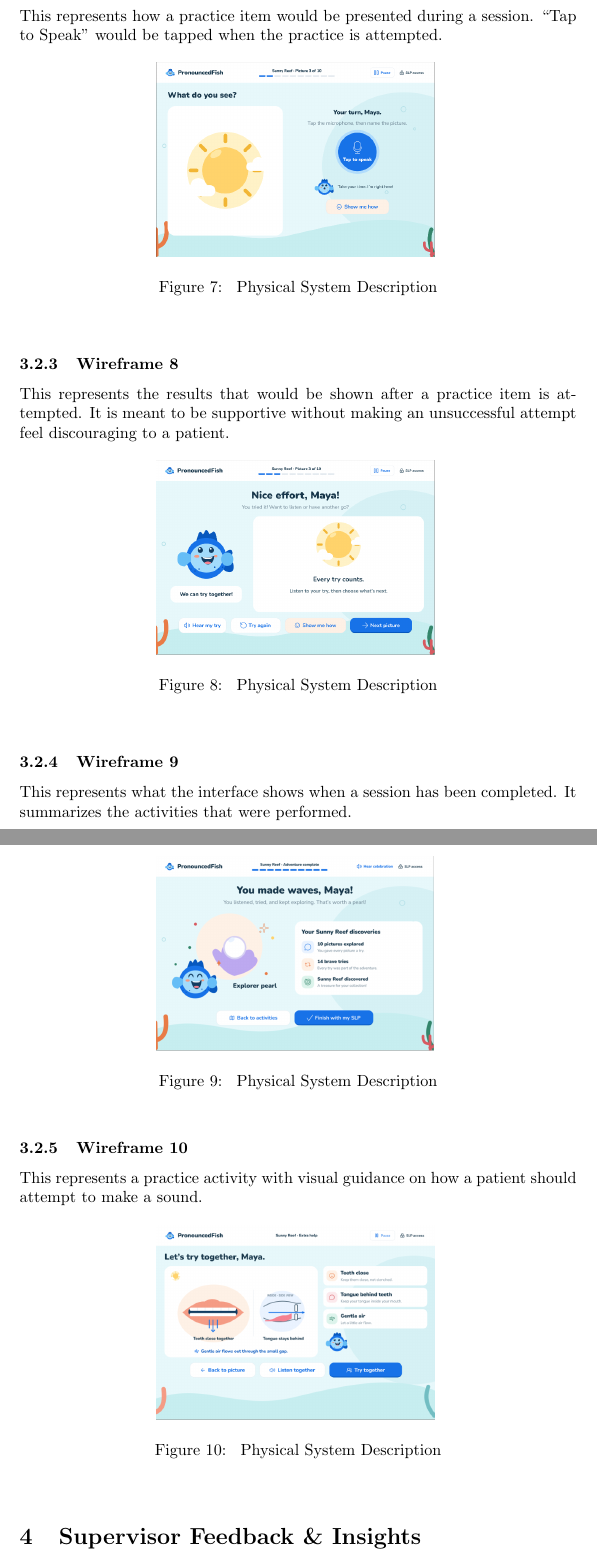
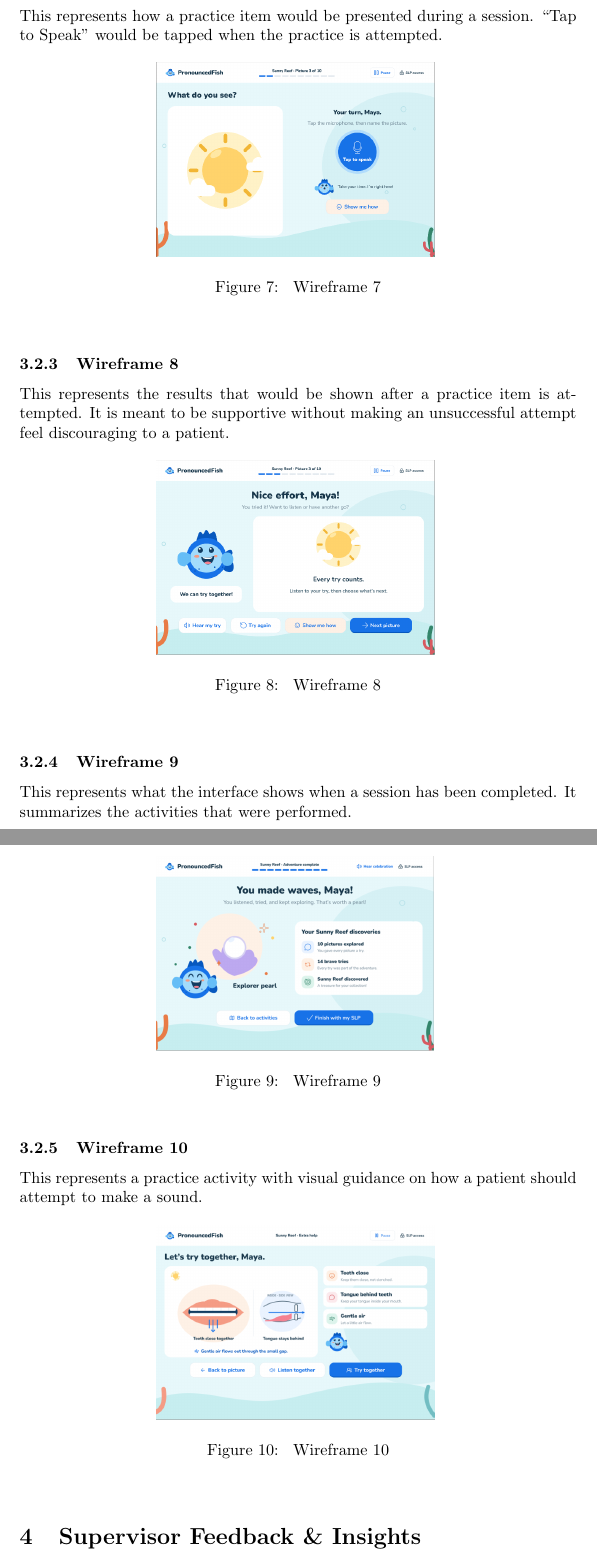
Before and after one commit to lilyporter/Ghoti, a LaTeX document (docs/CDs/Wireframe/Wireframe.tex): two parts of pages 8 and 9 of 12, joined at a grey line, cut so that both start at the same text. Compiled offline with pdfLaTeX; a LaTeX package or settings file that is missing is left out.

Commit message:
Fixed figure names

```diff
--- a/docs/CDs/Wireframe/Wireframe.tex
+++ b/docs/CDs/Wireframe/Wireframe.tex
@@ -174,7 +174,7 @@ This represents how a practice item would be presented during a session. ``Tap t
 {
   \includegraphics[width=0.5\textwidth]{W7.png}
 }
-\caption{\label{<Label>} Physical System Description}
+\caption{\label{<Label>} Wireframe 7}
 \end{center}
 \end{figure}
 
@@ -188,7 +188,7 @@ This represents the results that would be shown after a practice item is attempt
 {
   \includegraphics[width=0.5\textwidth]{W8.png}
 }
-\caption{\label{<Label>} Physical System Description}
+\caption{\label{<Label>} Wireframe 8}
 \end{center}
 \end{figure}
 
@@ -202,7 +202,7 @@ This represents what the interface shows when a session has been completed. It s
 {
   \includegraphics[width=0.5\textwidth]{W9.png}
 }
-\caption{\label{<Label>} Physical System Description}
+\caption{\label{<Label>} Wireframe 9}
 \end{center}
 \end{figure}
 
@@ -216,7 +216,7 @@ This represents a practice activity with visual guidance on how a patient should
 {
   \includegraphics[width=0.5\textwidth]{W10.png}
 }
-\caption{\label{<Label>} Physical System Description}
+\caption{\label{<Label>} Wireframe 10}
 \end{center}
 \end{figure}
 
```
Also changed, not shown: docs/CDs/Wireframe/Wireframe.tex (12 more changed lines).
